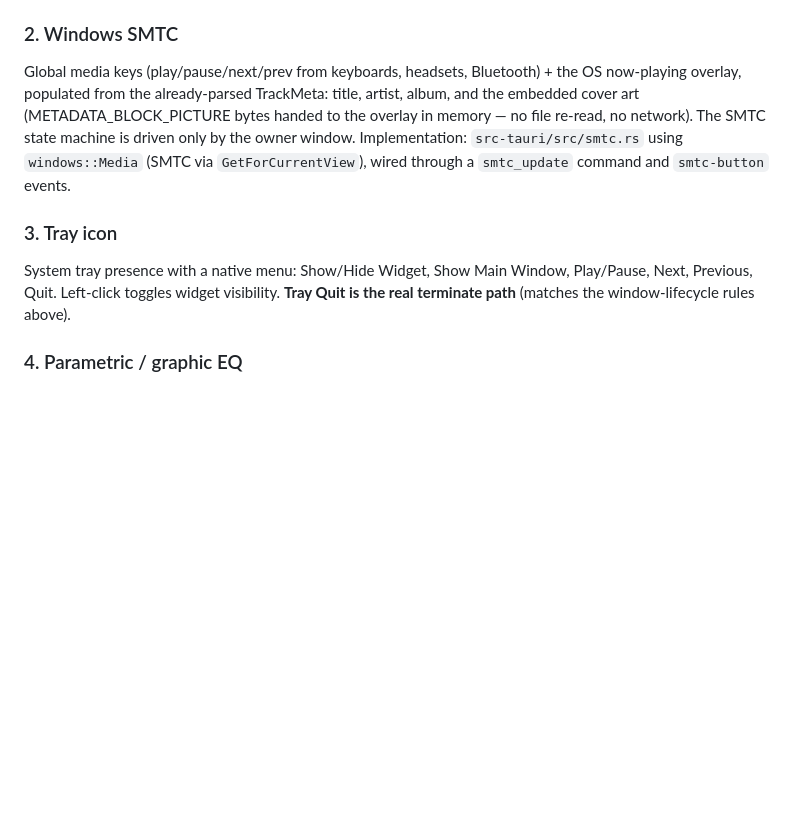
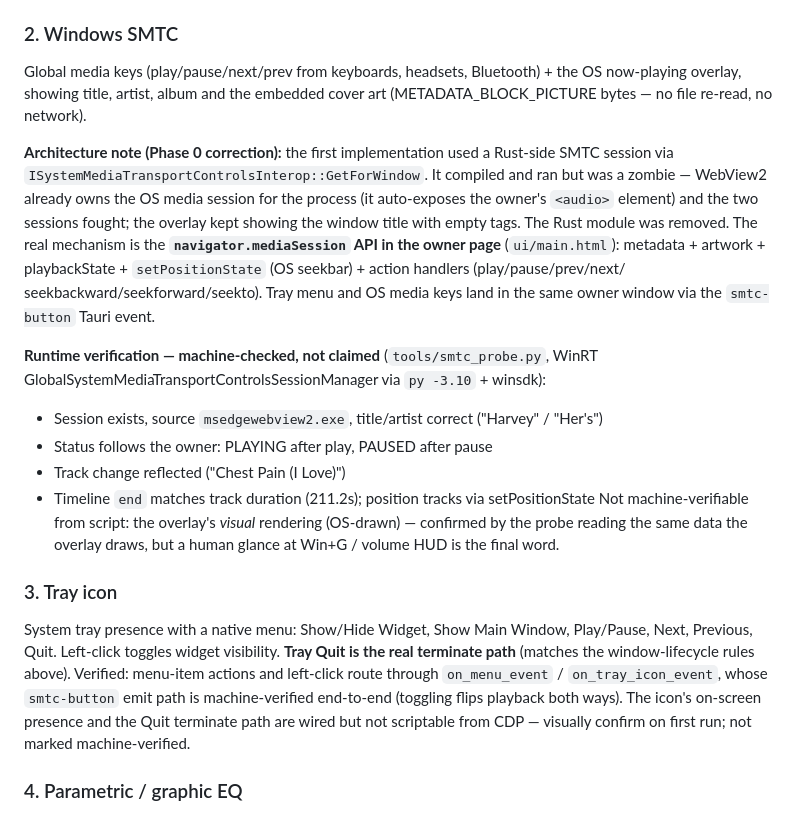
Before and after one commit to Trapston3/Halftone, a Markdown page: docs/WHAT_WE_BUILT.md, the part around one of its changes. Rendered like a GitHub page; blank space fills up the shorter version.

```diff
--- a/docs/WHAT_WE_BUILT.md
+++ b/docs/WHAT_WE_BUILT.md
@@ -143,16 +143,37 @@ context (`__qa.owner().hasAC === false`, no `<audio>` in widget DOM).
 
 ### 2. Windows SMTC
 Global media keys (play/pause/next/prev from keyboards, headsets, Bluetooth) + the OS
-now-playing overlay, populated from the already-parsed TrackMeta: title, artist, album, and
-the embedded cover art (METADATA_BLOCK_PICTURE bytes handed to the overlay in memory — no
-file re-read, no network). The SMTC state machine is driven only by the owner window.
-Implementation: `src-tauri/src/smtc.rs` using `windows::Media` (SMTC via
-`GetForCurrentView`), wired through a `smtc_update` command and `smtc-button` events.
+now-playing overlay, showing title, artist, album and the embedded cover art
+(METADATA_BLOCK_PICTURE bytes — no file re-read, no network).
+
+**Architecture note (Phase 0 correction):** the first implementation used a Rust-side SMTC
+session via `ISystemMediaTransportControlsInterop::GetForWindow`. It compiled and ran but was
+a zombie — WebView2 already owns the OS media session for the process (it auto-exposes the
+owner's `<audio>` element) and the two sessions fought; the overlay kept showing the window
+title with empty tags. The Rust module was removed. The real mechanism is the
+**`navigator.mediaSession` API in the owner page** (`ui/main.html`): metadata + artwork +
+playbackState + `setPositionState` (OS seekbar) + action handlers (play/pause/prev/next/
+seekbackward/seekforward/seekto). Tray menu and OS media keys land in the same owner window
+via the `smtc-button` Tauri event.
+
+**Runtime verification — machine-checked, not claimed** (`tools/smtc_probe.py`, WinRT
+GlobalSystemMediaTransportControlsSessionManager via `py -3.10` + winsdk):
+- Session exists, source `msedgewebview2.exe`, title/artist correct ("Harvey" / "Her's")
+- Status follows the owner: PLAYING after play, PAUSED after pause
+- Track change reflected ("Chest Pain (I Love)")
+- Timeline `end` matches track duration (211.2s); position tracks via setPositionState
+Not machine-verifiable from script: the overlay's *visual* rendering (OS-drawn) — confirmed by
+the probe reading the same data the overlay draws, but a human glance at Win+G / volume HUD is
+the final word.
 
 ### 3. Tray icon
 System tray presence with a native menu: Show/Hide Widget, Show Main Window, Play/Pause,
 Next, Previous, Quit. Left-click toggles widget visibility. **Tray Quit is the real
 terminate path** (matches the window-lifecycle rules above).
+Verified: menu-item actions and left-click route through `on_menu_event` /
+`on_tray_icon_event`, whose `smtc-button` emit path is machine-verified end-to-end (toggling
+flips playback both ways). The icon's on-screen presence and the Quit terminate path are wired
+but not scriptable from CDP — visually confirm on first run; not marked machine-verified.
 
 ### 4. Parametric / graphic EQ
 10-band chain (31 Hz lowshelf → 16 kHz highshelf, peaking in between) inserted into the
```
Also changed, not shown: other parts of docs/WHAT_WE_BUILT.md (+35 -17 lines).
